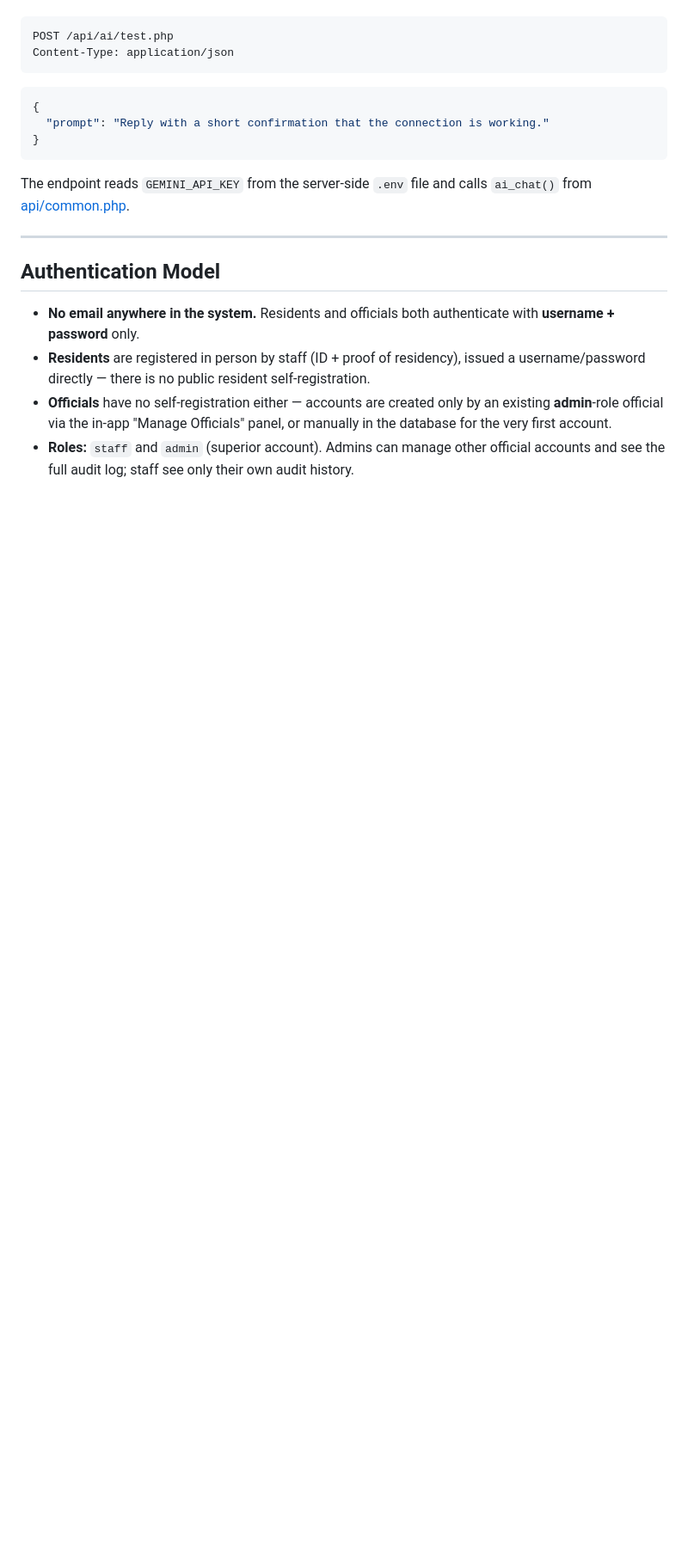
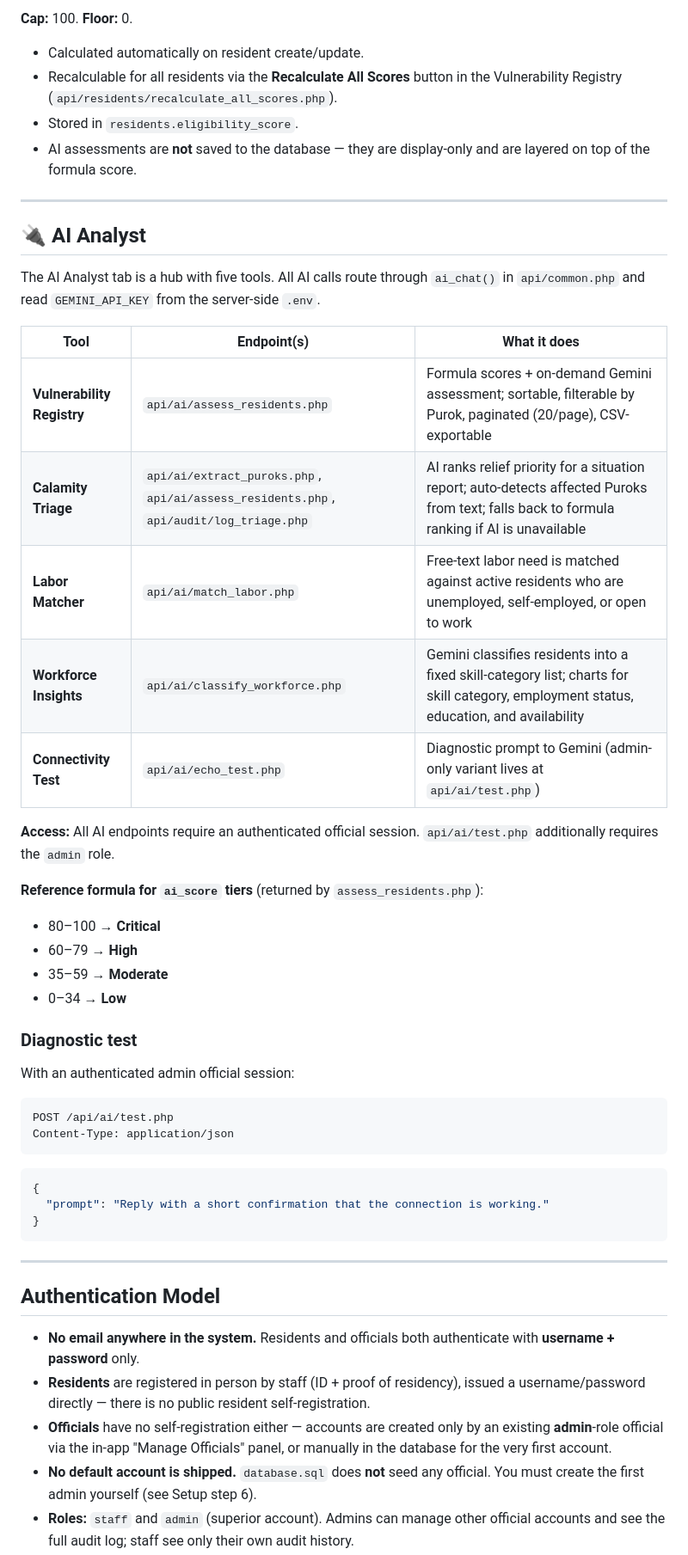
Before and after one commit to 01gem/barangaylink-ai-assisted-barangay-management-system, a Markdown page: README.md, the part around one of its changes. Shown at 86% size. GitHub-like rendering; blank space fills up the shorter version.

````diff
--- a/README.md
+++ b/README.md
@@ -196,3 +254,39 @@ With an authenticated admin official session, send a JSON `POST` request to:
+**Cap:** 100. **Floor:** 0.
+
+- Calculated automatically on resident create/update.
+- Recalculable for all residents via the **Recalculate All Scores** button in the
+  Vulnerability Registry (`api/residents/recalculate_all_scores.php`).
+- Stored in `residents.eligibility_score`.
+- AI assessments are **not** saved to the database — they are display-only and are
+  layered on top of the formula score.
+
+---
+
+## 🔌 AI Analyst
+
+The AI Analyst tab is a hub with five tools. All AI calls route through `ai_chat()`
+in `api/common.php` and read `GEMINI_API_KEY` from the server-side `.env`.
+
+| Tool | Endpoint(s) | What it does |
+|---|---|---|
+| **Vulnerability Registry** | `api/ai/assess_residents.php` | Formula scores + on-demand Gemini assessment; sortable, filterable by Purok, paginated (20/page), CSV-exportable |
+| **Calamity Triage** | `api/ai/extract_puroks.php`, `api/ai/assess_residents.php`, `api/audit/log_triage.php` | AI ranks relief priority for a situation report; auto-detects affected Puroks from text; falls back to formula ranking if AI is unavailable |
+| **Labor Matcher** | `api/ai/match_labor.php` | Free-text labor need is matched against active residents who are unemployed, self-employed, or open to work |
+| **Workforce Insights** | `api/ai/classify_workforce.php` | Gemini classifies residents into a fixed skill-category list; charts for skill category, employment status, education, and availability |
+| **Connectivity Test** | `api/ai/echo_test.php` | Diagnostic prompt to Gemini (admin-only variant lives at `api/ai/test.php`) |
+
+**Access:** All AI endpoints require an authenticated official session.
+`api/ai/test.php` additionally requires the `admin` role.
+
+**Reference formula for `ai_score` tiers** (returned by `assess_residents.php`):
+- 80–100 → **Critical**
+- 60–79 → **High**
+- 35–59 → **Moderate**
+- 0–34 → **Low**
+
+### Diagnostic test
+
+With an authenticated admin official session:
 
 ```text
 POST /api/ai/test.php
@@ -205,9 +299,6 @@ Content-Type: application/json
 }
 ```
 
-The endpoint reads `GEMINI_API_KEY` from the server-side `.env` file and calls
-`ai_chat()` from [api/common.php](api/common.php).
-
 ---
 
 ## Authentication Model
@@ -219,5 +310,7 @@ The endpoint reads `GEMINI_API_KEY` from the server-side `.env` file and calls
 - **Officials** have no self-registration either — accounts are created only by an
   existing **admin**-role official via the in-app "Manage Officials" panel, or manually
   in the database for the very first account.
+- **No default account is shipped.** `database.sql` does **not** seed any official.
+  You must create the first admin yourself (see Setup step 6).
 - **Roles:** `staff` and `admin` (superior account). Admins can manage other official
   accounts and see the full audit log; staff see only their own audit history.
````
Also changed, not shown: other parts of README.md (+133 -70 lines).
